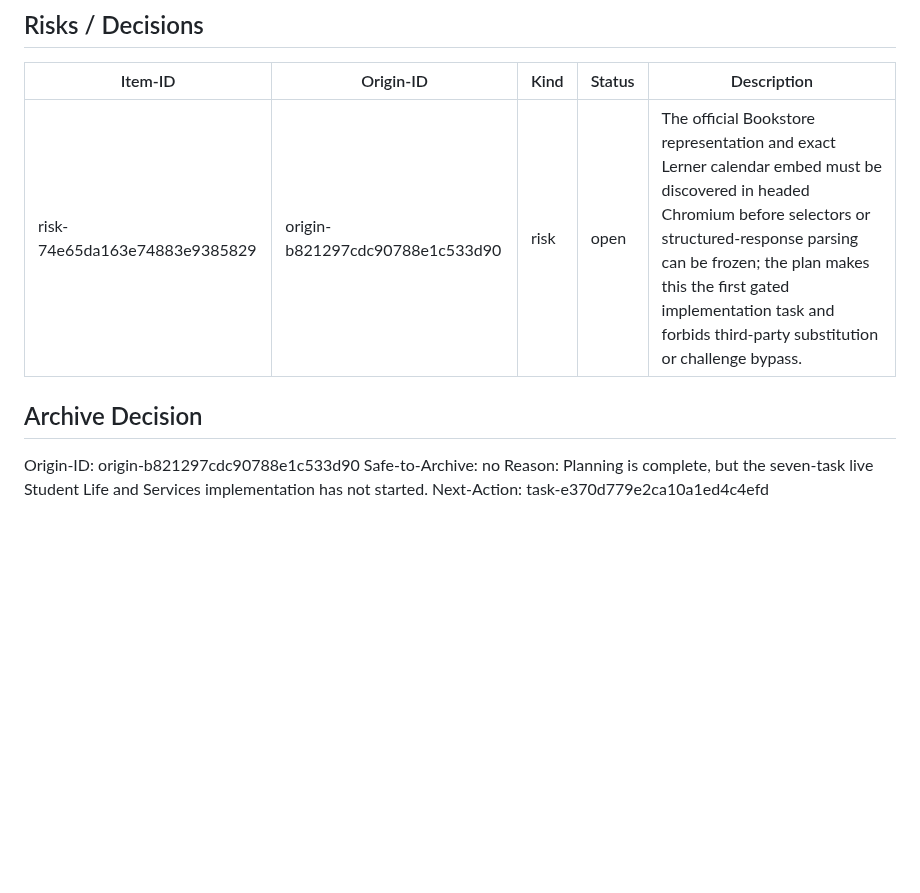
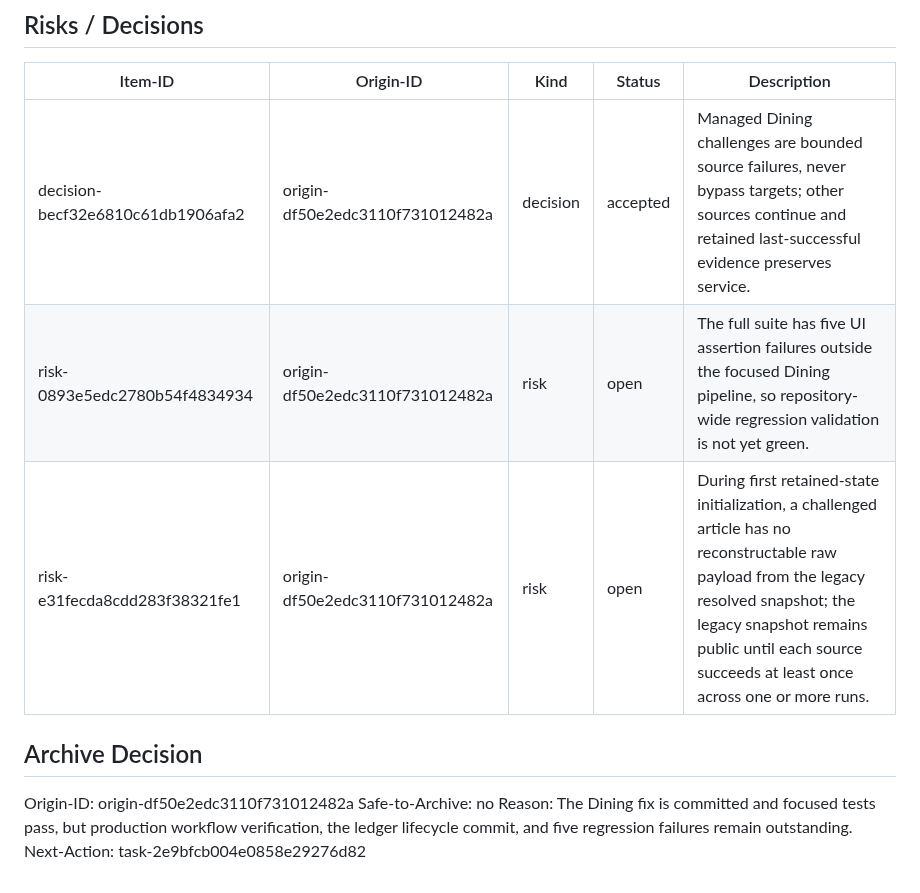
Before and after one commit to raymondwangnorcal-pixel/LionTime, a Markdown page: docs/handoff.md, the part around one of its changes. Drawn GitHub-style; blank space fills up the shorter version.

```diff
--- a/docs/handoff.md
+++ b/docs/handoff.md
@@ -69,11 +85,13 @@ Handoff-Commit-Exception: none
 
 | Item-ID | Origin-ID | Kind | Status | Description |
 |---|---|---|---|---|
-| risk-74e65da163e74883e9385829 | origin-b821297cdc90788e1c533d90 | risk | open | The official Bookstore representation and exact Lerner calendar embed must be discovered in headed Chromium before selectors or structured-response parsing can be frozen; the plan makes this the first gated implementation task and forbids third-party substitution or challenge bypass. |
+| decision-becf32e6810c61db1906afa2 | origin-df50e2edc3110f731012482a | decision | accepted | Managed Dining challenges are bounded source failures, never bypass targets; other sources continue and retained last-successful evidence preserves service. |
+| risk-0893e5edc2780b54f4834934 | origin-df50e2edc3110f731012482a | risk | open | The full suite has five UI assertion failures outside the focused Dining pipeline, so repository-wide regression validation is not yet green. |
+| risk-e31fecda8cdd283f38321fe1 | origin-df50e2edc3110f731012482a | risk | open | During first retained-state initialization, a challenged article has no reconstructable raw payload from the legacy resolved snapshot; the legacy snapshot remains public until each source succeeds at least once across one or more runs. |
 
 ## Archive Decision
 
-Origin-ID: origin-b821297cdc90788e1c533d90
+Origin-ID: origin-df50e2edc3110f731012482a
 Safe-to-Archive: no
-Reason: Planning is complete, but the seven-task live Student Life and Services implementation has not started.
-Next-Action: task-e370d779e2ca10a1ed4c4efd
+Reason: The Dining fix is committed and focused tests pass, but production workflow verification, the ledger lifecycle commit, and five regression failures remain outstanding.
+Next-Action: task-2e9bfcb004e0858e29276d82
```
Also changed, not shown: other parts of docs/handoff.md (+34 -18 lines).
